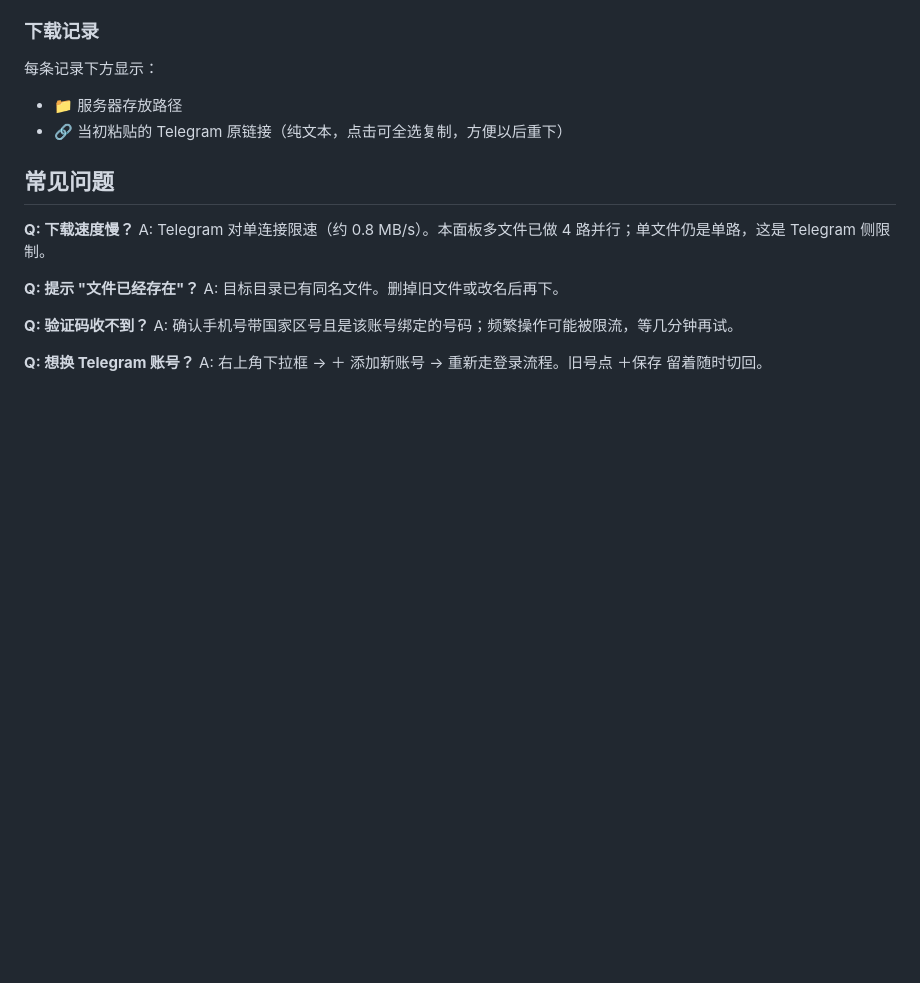
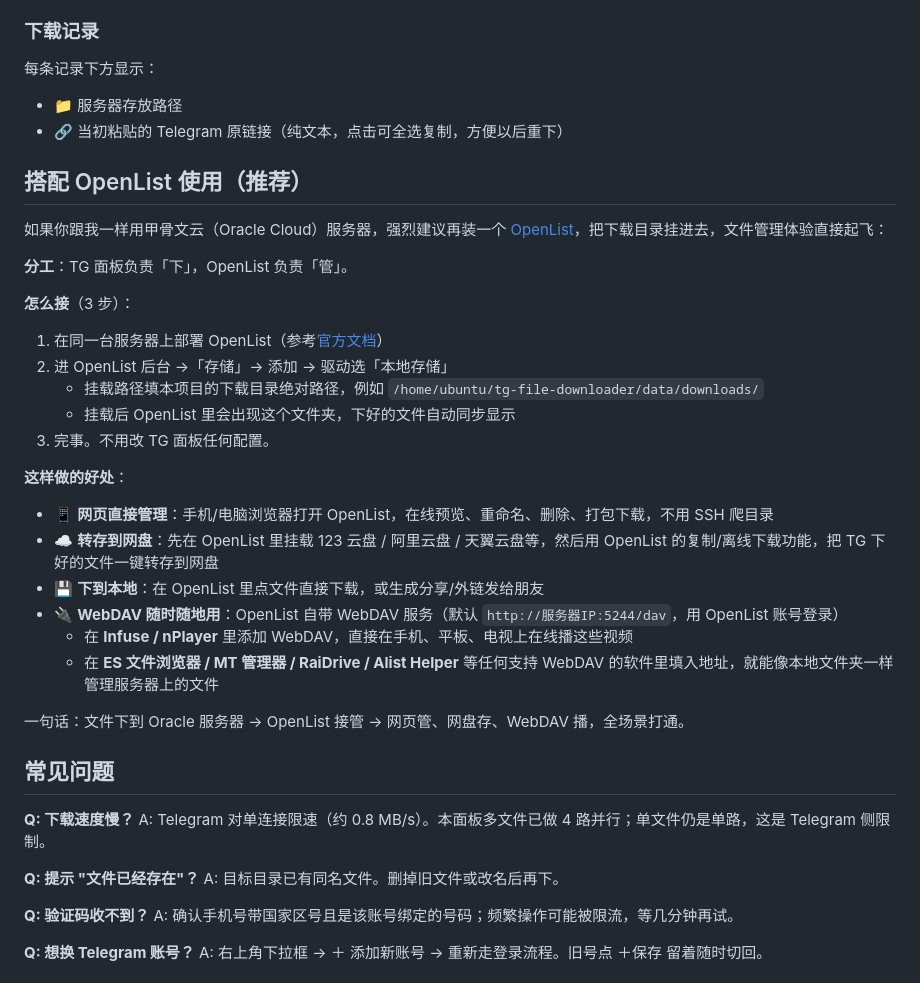
Before and after one commit to iirre/tg-file-downloader, a Markdown page: README.md, the part around the change. Rendered like a GitHub page; blank space fills up the shorter version.

Commit message:
README：加搭配 OpenList 使用一节

```diff
--- a/README.md
+++ b/README.md
@@ -164,6 +164,31 @@ sudo certbot --nginx -d tg.example.com
 - 📁 服务器存放路径
 - 🔗 当初粘贴的 Telegram 原链接（纯文本，点击可全选复制，方便以后重下）
 
+## 搭配 OpenList 使用（推荐）
+
+如果你跟我一样用甲骨文云（Oracle Cloud）服务器，强烈建议再装一个 [OpenList](https://github.com/OpenListTeam/OpenList)，把下载目录挂进去，文件管理体验直接起飞：
+
+**分工**：TG 面板负责「下」，OpenList 负责「管」。
+
+**怎么接**（3 步）：
+
+1. 在同一台服务器上部署 OpenList（参考[官方文档](https://doc.oplist.org)）
+2. 进 OpenList 后台 →「存储」→ 添加 → 驱动选「本地存储」
+   - 挂载路径填本项目的下载目录绝对路径，例如 `/home/ubuntu/tg-file-downloader/data/downloads/`
+   - 挂载后 OpenList 里会出现这个文件夹，下好的文件自动同步显示
+3. 完事。不用改 TG 面板任何配置。
+
+**这样做的好处**：
+
+- 📱 **网页直接管理**：手机/电脑浏览器打开 OpenList，在线预览、重命名、删除、打包下载，不用 SSH 爬目录
+- ☁️ **转存到网盘**：先在 OpenList 里挂载 123 云盘 / 阿里云盘 / 天翼云盘等，然后用 OpenList 的复制/离线下载功能，把 TG 下好的文件一键转存到网盘
+- 💾 **下到本地**：在 OpenList 里点文件直接下载，或生成分享/外链发给朋友
+- 🔌 **WebDAV 随时随地用**：OpenList 自带 WebDAV 服务（默认 `http://服务器IP:5244/dav`，用 OpenList 账号登录）
+  - 在 **Infuse / nPlayer** 里添加 WebDAV，直接在手机、平板、电视上在线播这些视频
+  - 在 **ES 文件浏览器 / MT 管理器 / RaiDrive / Alist Helper** 等任何支持 WebDAV 的软件里填入地址，就能像本地文件夹一样管理服务器上的文件
+
+一句话：文件下到 Oracle 服务器 → OpenList 接管 → 网页管、网盘存、WebDAV 播，全场景打通。
+
 ## 常见问题
 
 **Q: 下载速度慢？**
```
